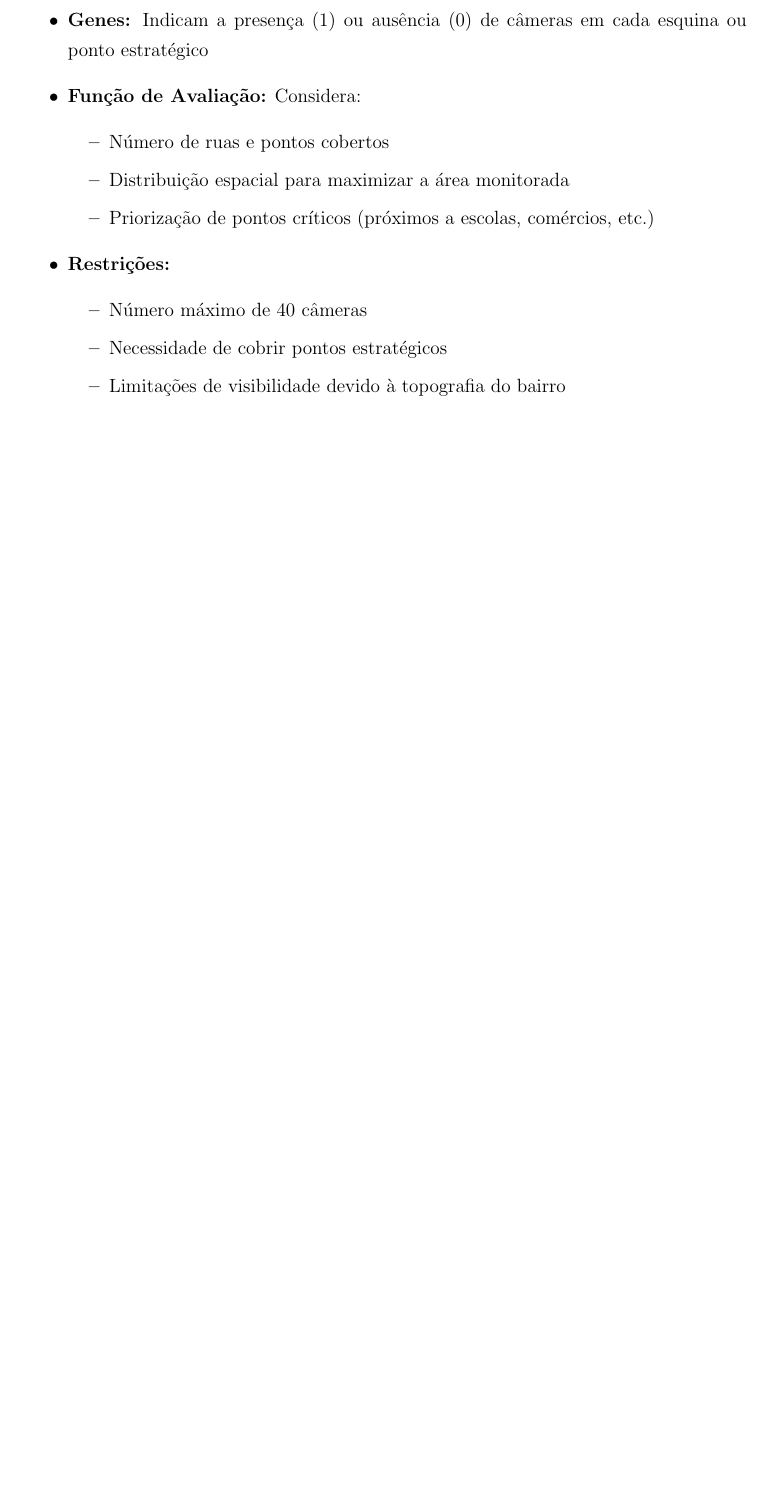
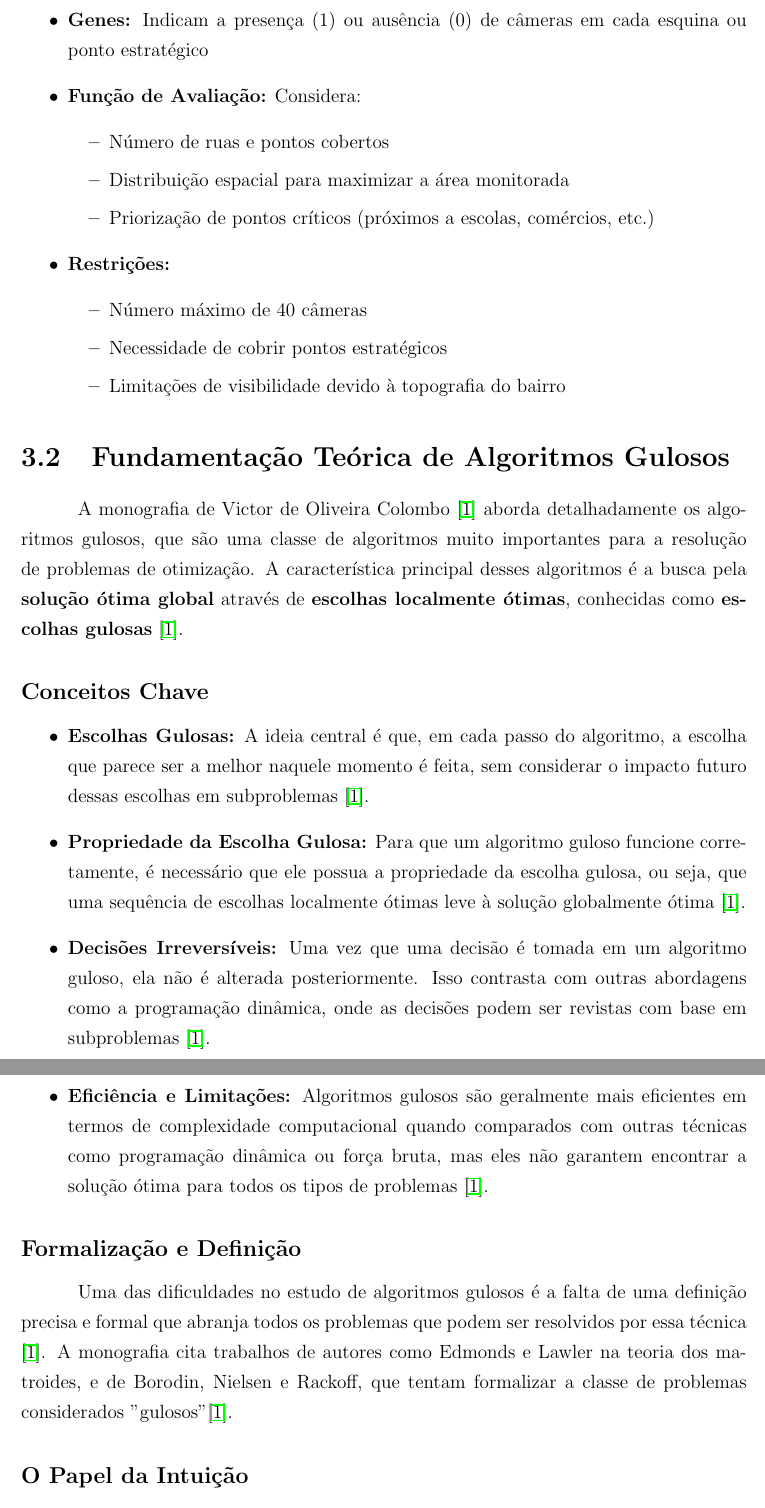
Before and after one commit to antoniel/mata53-projeto-final, a LaTeX document (main.tex): part of page 14 of 35 before the commit and two parts of pages 14 and 15 of 37 after it, the two joined at a grey line, cut so that both start at the same text, the shorter picture padded with empty space. Compiled offline with pdfLaTeX.

Commit message:
fund teorica

```diff
--- a/main.tex
+++ b/main.tex
@@ -359,3 +359,20 @@ No contexto específico do bairro de Ondina, o algoritmo genético foi implement
         \item Limitações de visibilidade devido à topografia do bairro
     \end{itemize}
 \end{itemize}
+
+\section{Fundamentação Teórica de Algoritmos Gulosos}
+
+A monografia de Victor de Oliveira Colombo \cite{Colombo2018} aborda detalhadamente os algoritmos gulosos, que são uma classe de algoritmos muito importantes para a resolução de problemas de otimização. A característica principal desses algoritmos é a busca pela \textbf{solução ótima global} através de \textbf{escolhas localmente ótimas}, conhecidas como \textbf{escolhas gulosas} \cite{Colombo2018}.
+
+\subsection*{Conceitos Chave}
+\begin{itemize}
+    \item \textbf{Escolhas Gulosas:} A ideia central é que, em cada passo do algoritmo, a escolha que parece ser a melhor naquele momento é feita, sem considerar o impacto futuro dessas escolhas em subproblemas \cite{Colombo2018}.
+    \item \textbf{Propriedade da Escolha Gulosa:} Para que um algoritmo guloso funcione corretamente, é necessário que ele possua a propriedade da escolha gulosa, ou seja, que uma sequência de escolhas localmente ótimas leve à solução globalmente ótima \cite{Colombo2018}.
+   \item \textbf{Decisões Irreversíveis:} Uma vez que uma decisão é tomada em um algoritmo guloso, ela não é alterada posteriormente. Isso contrasta com outras abordagens como a programação dinâmica, onde as decisões podem ser revistas com base em subproblemas \cite{Colombo2018}.
+   \item \textbf{Eficiência e Limitações:} Algoritmos gulosos são geralmente mais eficientes em termos de complexidade computacional quando comparados com outras técnicas como programação dinâmica ou força bruta, mas eles não garantem encontrar a solução ótima para todos os tipos de problemas \cite{Colombo2018}.
+\end{itemize}
+
+\subsection*{Formalização e Definição}
+Uma das dificuldades no estudo de algoritmos gulosos é a falta de uma definição precisa e formal que abranja todos os problemas que podem ser resolvidos por essa técnica \cite{Colombo2018}. A monografia cita trabalhos de autores como Edmonds e Lawler na teoria dos matroides, e de Borodin, Nielsen e Rackoff, que tentam formalizar a classe de problemas considerados "gulosos" \cite{Colombo2018}.
+
+\subsection*{O Papel da Intuição}
```
Also changed, not shown: Bibliografia.bib (+8 -0 lines), main.pdf, main.tex (17 more changed lines).
